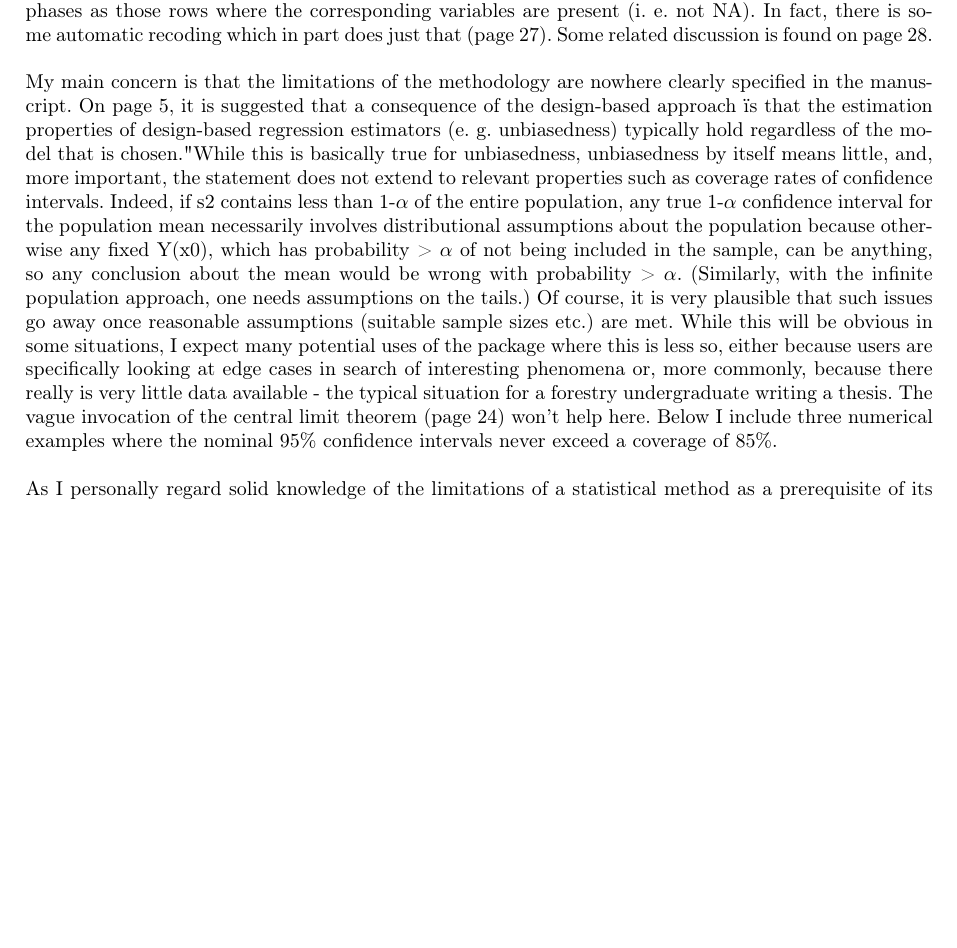
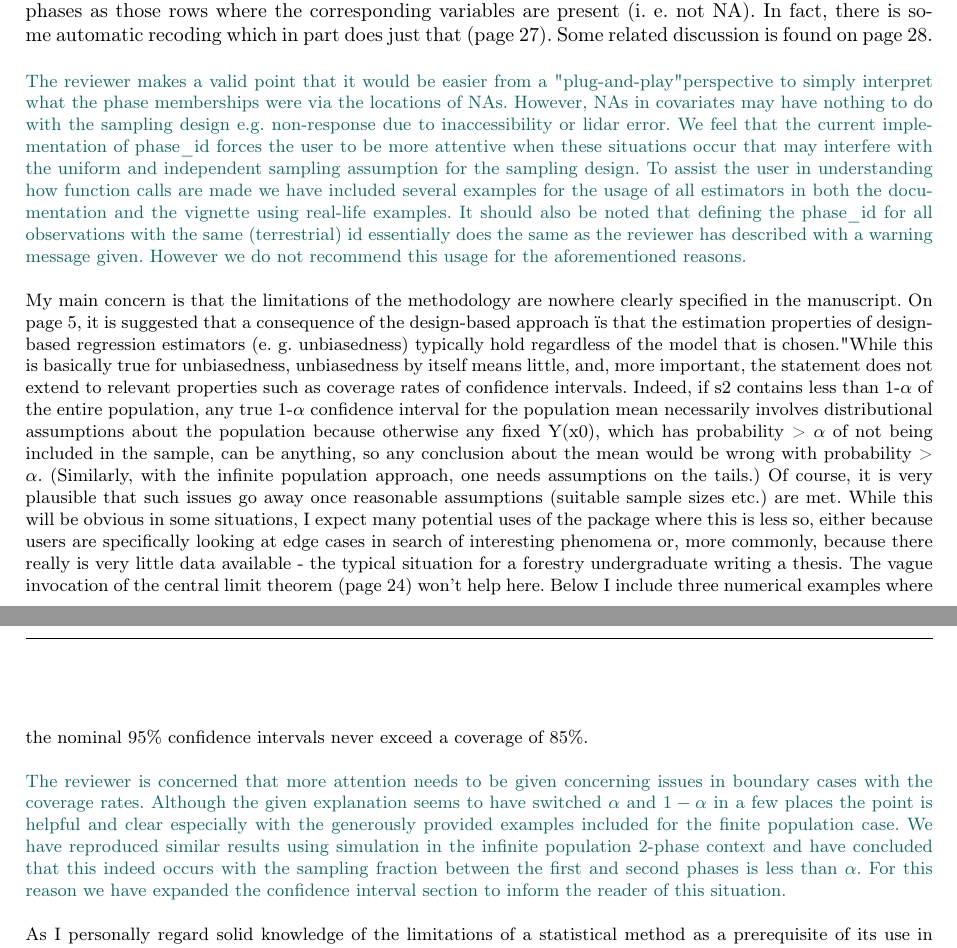
Before and after one commit to AndreasChristianHill/vignette_forestinventory, a LaTeX document (revision/reviews.tex): part of page 2 of 6 before the commit and two parts of pages 2 and 3 of 6 after it, the two joined at a grey line, cut so that both start at the same text, the shorter picture padded with empty space. Compiled offline with pdfLaTeX.

Commit message:
Further comments about reviewer 1's coverage rate objections.  I included code for a simulation under the inf pop approach of different coverage rates by sampling fraction that demonstrate his point.

```diff
--- a/revision/reviews.tex
+++ b/revision/reviews.tex
@@ -73,10 +73,16 @@ The package, in connection with the manuscript, is likely to be very useful for
 
 The manuscript itself is carefully and well written with only very minor inconsistencies. It has a clear structure, offering a healthy combination of mathematical details and presentation of the various methods. There is no question as to its usefulness. The formalism is based on that developed by D. Mandallaz in a book and a number of papers following the design-based approach (where stochasticity is tied to the choice of the sampling locations).\\
 
-The accompanying R package includes more than 7000 lines of code, which in part rely on other packages. Of course, in the context of this review more than a very cursory glance at the implementation (indeed evaluating correctness) is out of the question, so, obviously, any individual results produced by the package, particularly in edge cases, will require double-checking by the user – or trust in the authors. That being said, the code generally appears to be well-written with meaningful comments included throughout. The placement of the various functions in the different files is logical, although the separate handling of one-phase, two-phase and three-phase methods probably involves some duplication. The installation of the package did not cause any trouble, and the R documentation is sound and follows R conventions. The functions tested by the reviewer worked as advertised, but as usual with R involved some time to become familiar with. Specifically, the separate argument phase\_id in the fitting functions (cf. page 10 in the manuscript) didn't seem intuitive when it would presumably be possible to simply define the phases as those rows where the corresponding variables are present (i. e. not NA). In fact, there is some automatic recoding which in part does just that (page 27). Some related discussion is found on page 28.\\
+The accompanying R package includes more than 7000 lines of code, which in part rely on other packages. Of course, in the context of this review more than a very cursory glance at the implementation (indeed evaluating correctness) is out of the question, so, obviously, any individual results produced by the package, particularly in edge cases, will require double-checking by the user – or trust in the authors. That being said, the code generally appears to be well-written with meaningful comments included throughout. The placement of the various functions in the different files is logical, although the separate handling of one-phase, two-phase and three-phase methods probably involves some duplication. The installation of the package did not cause any trouble, and the R documentation is sound and follows R conventions. The functions tested by the reviewer worked as advertised, but as usual with R involved some time to become familiar with. Specifically, the separate argument phase\_id in the fitting functions (cf. page 10 in the manuscript) didn't seem intuitive when it would presumably be possible to simply define the phases as those rows where the corresponding variables are present (i. e. not NA). In fact, there is some automatic recoding which in part does just that (page 27). Some related discussion is found on page 28.
+\\
 
+\answerfin{The reviewer makes a valid point that it would be easier from a "plug-and-play" perspective to simply interpret what the phase memberships were via the locations of NAs. However, NAs in covariates may have nothing to do with the sampling design e.g. non-response due to inaccessibility or lidar error. We feel that the current implementation of phase\_id forces the user to be more attentive when these situations occur that may interfere with the uniform and independent sampling assumption for the sampling design.  To assist the user in understanding how function calls are made we have included several examples for the usage of all estimators in both the documentation and the vignette using real-life examples.  It should also be noted that defining the phase\_id for all observations with the same (terrestrial) id essentially does the same as the reviewer has described with a warning message given.  However we do not recommend this usage for the aforementioned reasons.}
+\\
 
 My main concern is that the limitations of the methodology are nowhere clearly specified in the manuscript. On page 5, it is suggested that a consequence of the design-based approach "is that the estimation properties of design-based regression estimators (e. g. unbiasedness) typically hold regardless of the model that is chosen." While this is basically true for unbiasedness, unbiasedness by itself means little, and, more important, the statement does not extend to relevant properties such as coverage rates of confidence intervals. Indeed, if s2 contains less than 1-$\alpha$ of the entire population, any true 1-$\alpha$ confidence interval for the population mean necessarily involves distributional assumptions about the population because otherwise any fixed Y(x0), which has probability > $\alpha$ of not being included in the sample, can be anything, so any conclusion about the mean would be wrong with probability > $\alpha$. (Similarly, with the infinite population approach, one needs assumptions on the tails.) Of course, it is very plausible that such issues go away once reasonable assumptions (suitable sample sizes etc.) are met. While this will be obvious in some situations, I expect many potential uses of the package where this is less so, either because users are specifically looking at edge cases in search of interesting phenomena or, more commonly, because there really is very little data available - the typical situation for a forestry undergraduate writing a thesis. The vague invocation of the central limit theorem (page 24) won't help here. Below I include three numerical examples where the nominal 95\% confidence intervals never exceed a coverage of 85\%.\\
+
+\answerfin{The reviewer is concerned that more attention needs to be given concerning issues in boundary cases with the coverage rates.  Although the given explanation seems to have switched $\alpha$ and $1-\alpha$ in a few places the point is helpful and clear especially with the generously provided examples included for the finite population case.  We have reproduced similar results using simulation in the infinite population 2-phase context and have concluded that this indeed occurs with the sampling fraction between the first and second phases is less than $\alpha$.  For this reason we have expanded the confidence interval section to inform the reader of this situation.}
+\\
 
 As I personally regard solid knowledge of the limitations of a statistical method as a prerequisite of its use in science and in addition believe it would help many potential users of the package, I ask the authors to consider adding some clarification regarding typical situations where the methods can be or should not be applied. For example, showing a few artificial test cases highlighting the most important requirements would probably not be difficult.\\
 
```
Also changed, not shown: revision/reviews.pdf, 1 other file.
